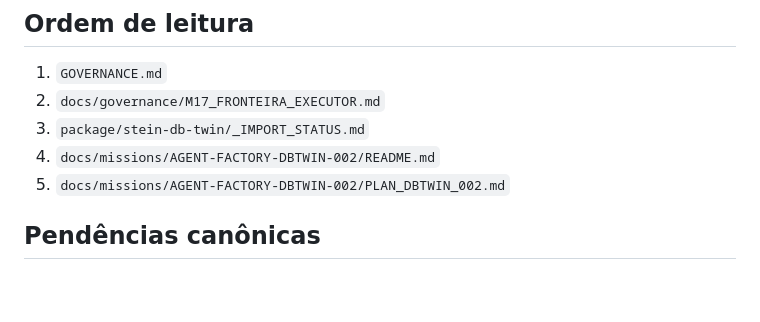
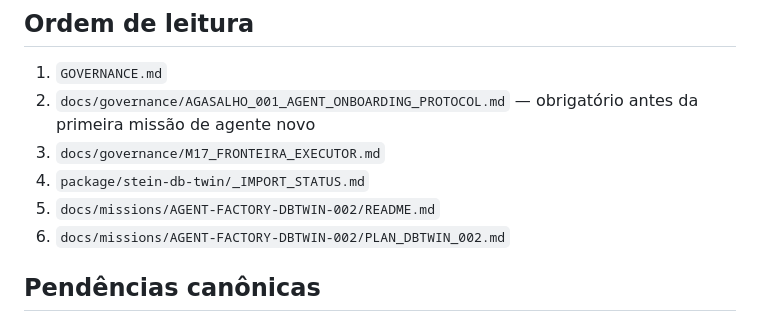
Before and after one commit to denistein2/AgentFactory, a Markdown page: README.md, the part around the change. GitHub-like rendering; blank space fills up the shorter version.

Commit message:
docs(readme): add mandatory AGASALHO reading order

```diff
--- a/README.md
+++ b/README.md
@@ -63,10 +63,11 @@ AgentFactory/
 ## Ordem de leitura
 
 1. `GOVERNANCE.md`
-2. `docs/governance/M17_FRONTEIRA_EXECUTOR.md`
-3. `package/stein-db-twin/_IMPORT_STATUS.md`
-4. `docs/missions/AGENT-FACTORY-DBTWIN-002/README.md`
-5. `docs/missions/AGENT-FACTORY-DBTWIN-002/PLAN_DBTWIN_002.md`
+2. `docs/governance/AGASALHO_001_AGENT_ONBOARDING_PROTOCOL.md` — obrigatório antes da primeira missão de agente novo
+3. `docs/governance/M17_FRONTEIRA_EXECUTOR.md`
+4. `package/stein-db-twin/_IMPORT_STATUS.md`
+5. `docs/missions/AGENT-FACTORY-DBTWIN-002/README.md`
+6. `docs/missions/AGENT-FACTORY-DBTWIN-002/PLAN_DBTWIN_002.md`
 
 ## Pendências canônicas
 
```
